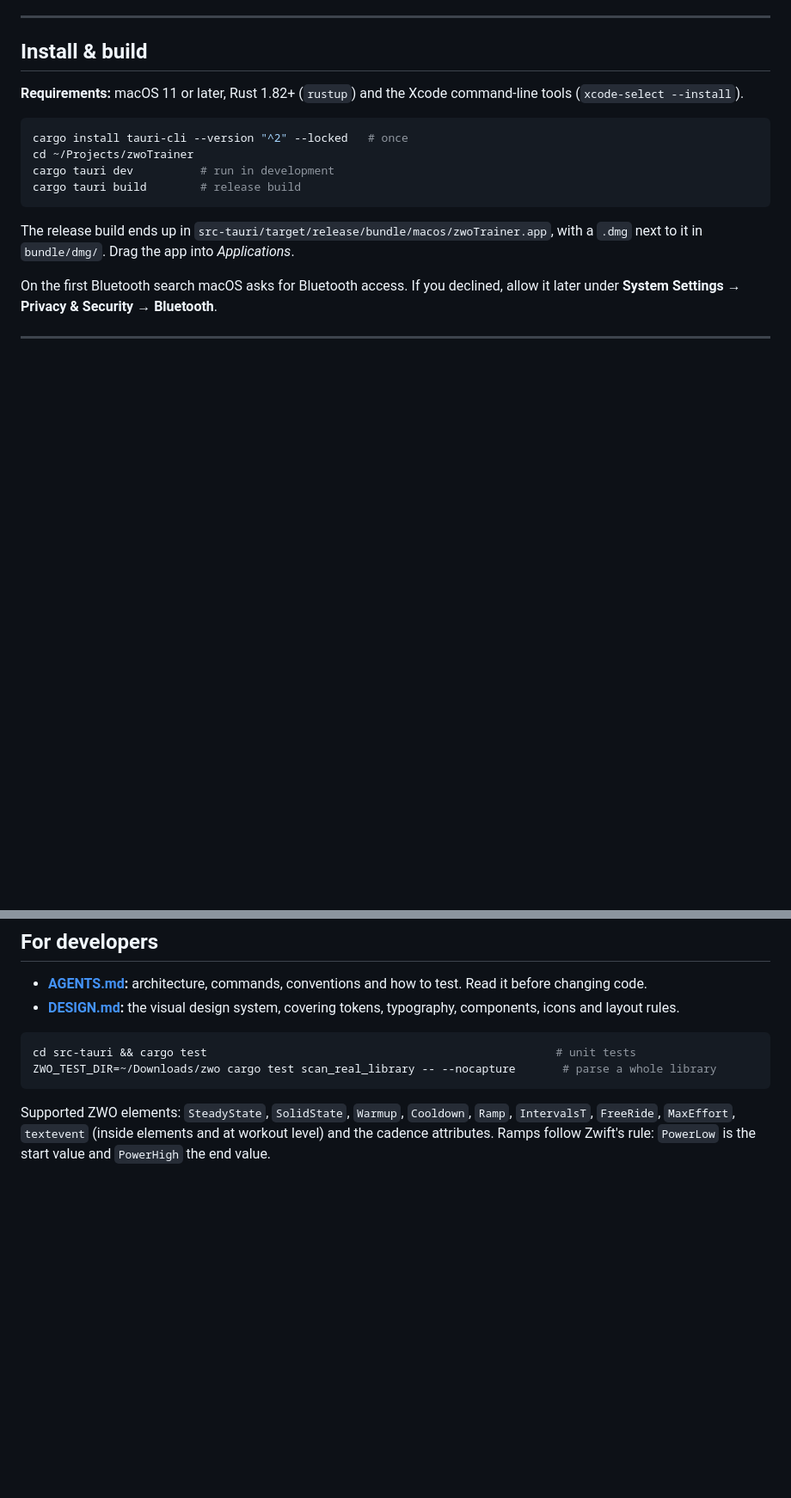
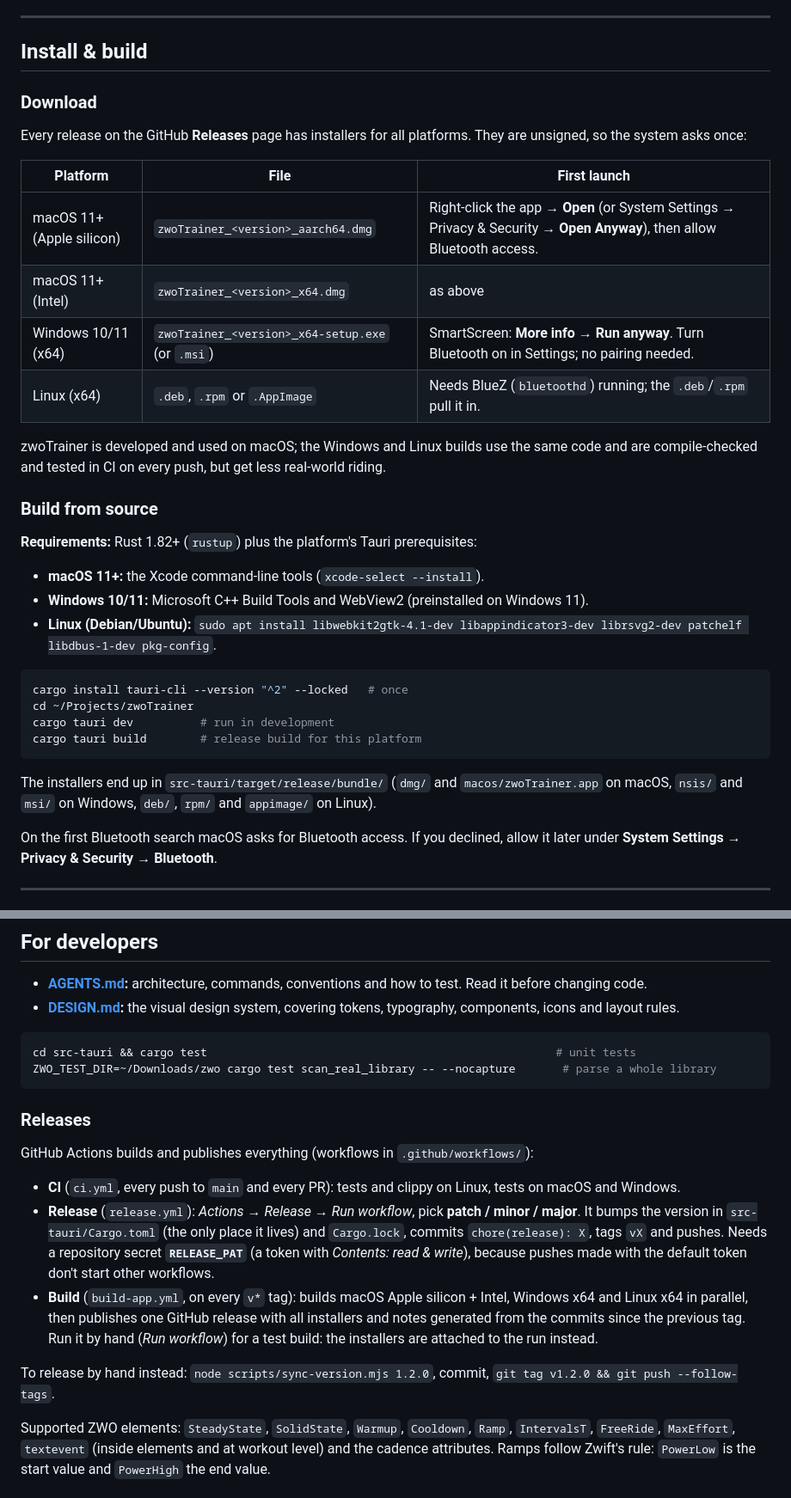
Before and after one commit to steffenr/zwo-trainer, a Markdown page: README.md, 2 parts joined by grey strips. Shown at 86% size. Drawn GitHub-style; blank space fills up the shorter version.

````diff
--- a/README.md
+++ b/README.md
@@ -39,16 +39,34 @@ Built with **Tauri 2**: a Rust core and a plain HTML/CSS/JS interface, with no N
 
 ## Install & build
 
-**Requirements:** macOS 11 or later, Rust 1.82+ (`rustup`) and the Xcode command-line tools (`xcode-select --install`).
+### Download
+
+Every release on the GitHub **Releases** page has installers for all platforms. They are unsigned, so the system asks once:
+
+| Platform | File | First launch |
+|---|---|---|
+| macOS 11+ (Apple silicon) | `zwoTrainer_<version>_aarch64.dmg` | Right-click the app → **Open** (or System Settings → Privacy & Security → **Open Anyway**), then allow Bluetooth access. |
+| macOS 11+ (Intel) | `zwoTrainer_<version>_x64.dmg` | as above |
+| Windows 10/11 (x64) | `zwoTrainer_<version>_x64-setup.exe` (or `.msi`) | SmartScreen: **More info → Run anyway**. Turn Bluetooth on in Settings; no pairing needed. |
+| Linux (x64) | `.deb`, `.rpm` or `.AppImage` | Needs BlueZ (`bluetoothd`) running; the `.deb`/`.rpm` pull it in. |
+
+zwoTrainer is developed and used on macOS; the Windows and Linux builds use the same code and are compile-checked and tested in CI on every push, but get less real-world riding.
+
+### Build from source
+
+**Requirements:** Rust 1.82+ (`rustup`) plus the platform's Tauri prerequisites:
+- **macOS 11+:** the Xcode command-line tools (`xcode-select --install`).
+- **Windows 10/11:** Microsoft C++ Build Tools and WebView2 (preinstalled on Windows 11).
+- **Linux (Debian/Ubuntu):** `sudo apt install libwebkit2gtk-4.1-dev libappindicator3-dev librsvg2-dev patchelf libdbus-1-dev pkg-config`.
 
 ```bash
 cargo install tauri-cli --version "^2" --locked   # once
 cd ~/Projects/zwoTrainer
 cargo tauri dev          # run in development
-cargo tauri build        # release build
+cargo tauri build        # release build for this platform
 ```
 
-The release build ends up in `src-tauri/target/release/bundle/macos/zwoTrainer.app`, with a `.dmg` next to it in `bundle/dmg/`. Drag the app into *Applications*.
+The installers end up in `src-tauri/target/release/bundle/` (`dmg/` and `macos/zwoTrainer.app` on macOS, `nsis/` and `msi/` on Windows, `deb/`, `rpm/` and `appimage/` on Linux).
 
 On the first Bluetooth search macOS asks for Bluetooth access. If you declined, allow it later under **System Settings → Privacy & Security → Bluetooth**.
 
@@ -342,4 +360,14 @@ cd src-tauri && cargo test                                                    #
 ZWO_TEST_DIR=~/Downloads/zwo cargo test scan_real_library -- --nocapture       # parse a whole library
 ```
 
+### Releases
+
+GitHub Actions builds and publishes everything (workflows in `.github/workflows/`):
+
+- **CI** (`ci.yml`, every push to `main` and every PR): tests and clippy on Linux, tests on macOS and Windows.
+- **Release** (`release.yml`): *Actions → Release → Run workflow*, pick **patch / minor / major**. It bumps the version in `src-tauri/Cargo.toml` (the only place it lives) and `Cargo.lock`, commits `chore(release): X`, tags `vX` and pushes. Needs a repository secret **`RELEASE_PAT`** (a token with *Contents: read & write*), because pushes made with the default token don't start other workflows.
+- **Build** (`build-app.yml`, on every `v*` tag): builds macOS Apple silicon + Intel, Windows x64 and Linux x64 in parallel, then publishes one GitHub release with all installers and notes generated from the commits since the previous tag. Run it by hand (*Run workflow*) for a test build: the installers are attached to the run instead.
+
+To release by hand instead: `node scripts/sync-version.mjs 1.2.0`, commit, `git tag v1.2.0 && git push --follow-tags`.
+
 Supported ZWO elements: `SteadyState`, `SolidState`, `Warmup`, `Cooldown`, `Ramp`, `IntervalsT`, `FreeRide`, `MaxEffort`, `textevent` (inside elements and at workout level) and the cadence attributes. Ramps follow Zwift's rule: `PowerLow` is the start value and `PowerHigh` the end value.
````
Also changed, not shown: other parts of README.md (+5 -5 lines), AGENTS.md (+22 -2 lines), DESIGN.md (+5 -4 lines).
